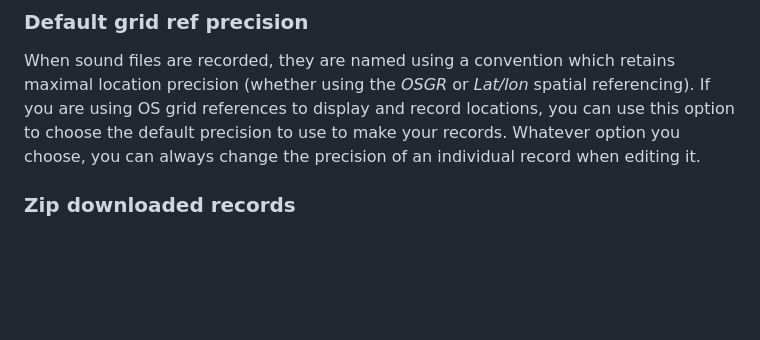
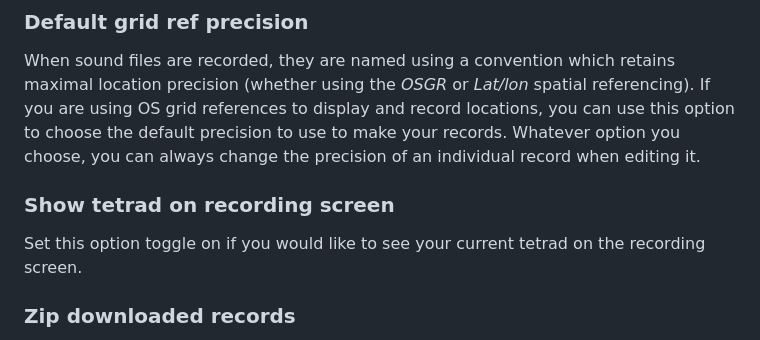
Before and after one commit to burkmarr/g21u, a Markdown page: docs/options.md, the part around the change. GitHub-like rendering; blank space fills up the shorter version.

Commit message:
Updated documentation

```diff
--- a/docs/options.md
+++ b/docs/options.md
@@ -22,6 +22,9 @@ You can use the *Lat/lon* option to make records anywhere in the world (includin
 
 ### Default grid ref precision
 When sound files are recorded, they are named using a convention which retains maximal location precision (whether using the *OSGR* or *Lat/lon* spatial referencing). If you are using OS grid references to display and record locations, you can use this option to choose the default precision to use to make your records. Whatever option you choose, you can always change the precision of an individual record when editing it.
+
+### Show tetrad on recording screen
+Set this option toggle on if you would like to see your current tetrad on the recording screen.
 
 ### Zip downloaded records
 Set this option toggle on to zip record files (WAV files and associated record detail text files) together into a single file when downloading records. This is generally much more convenient than downloading individual files. It provides a convenient first step to sharing multiple records (e.g. when sending them to cloud storage to facilitate post-processing of records). There are browser limits on sharing multiple files (records) using *g21u*'s share feature and it is usually more convenient to download a zipped file of multiple records and then share this with cloud storage, e.g. by using the share feature of Andriod's *File* app.
```
